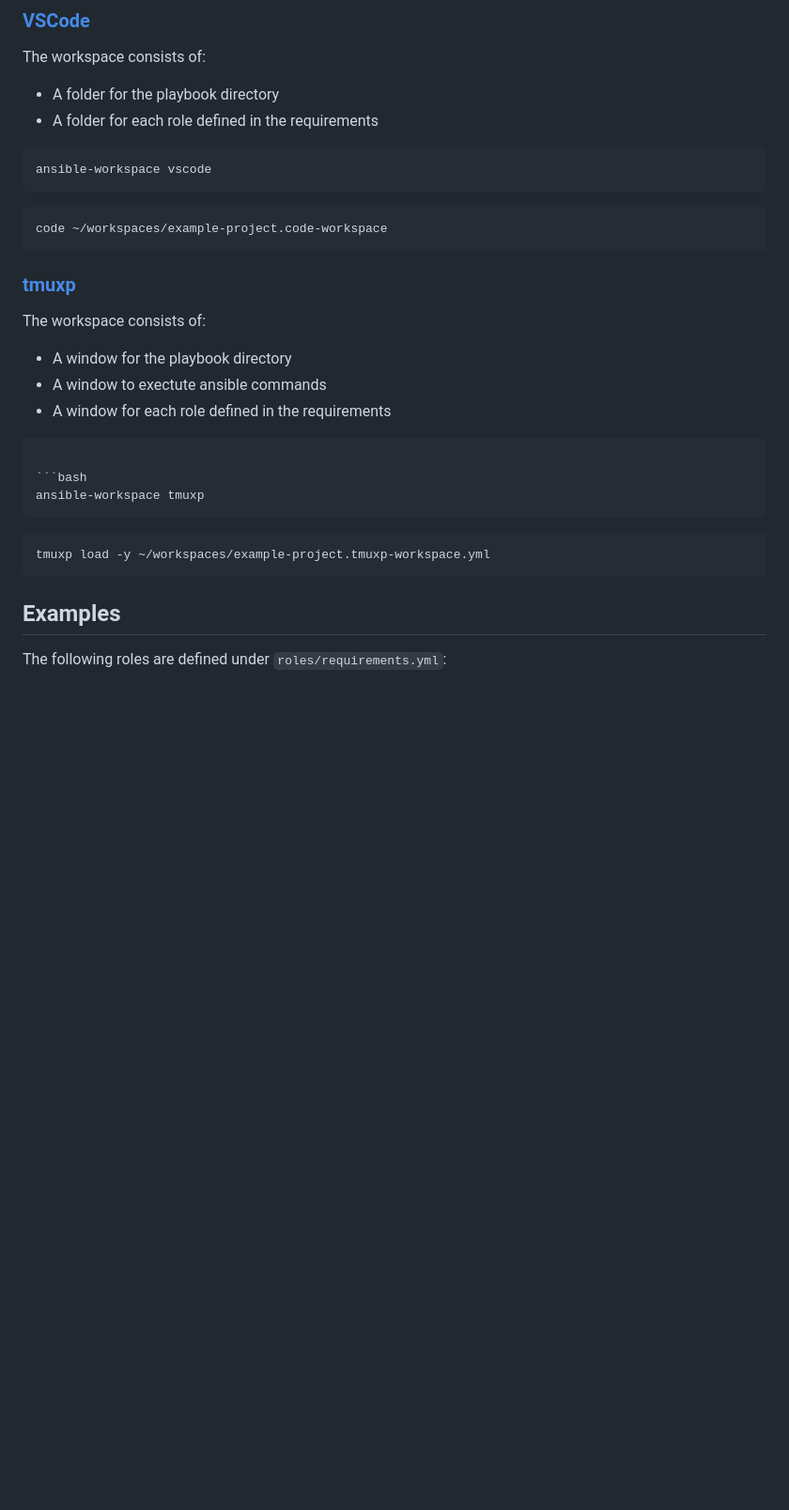
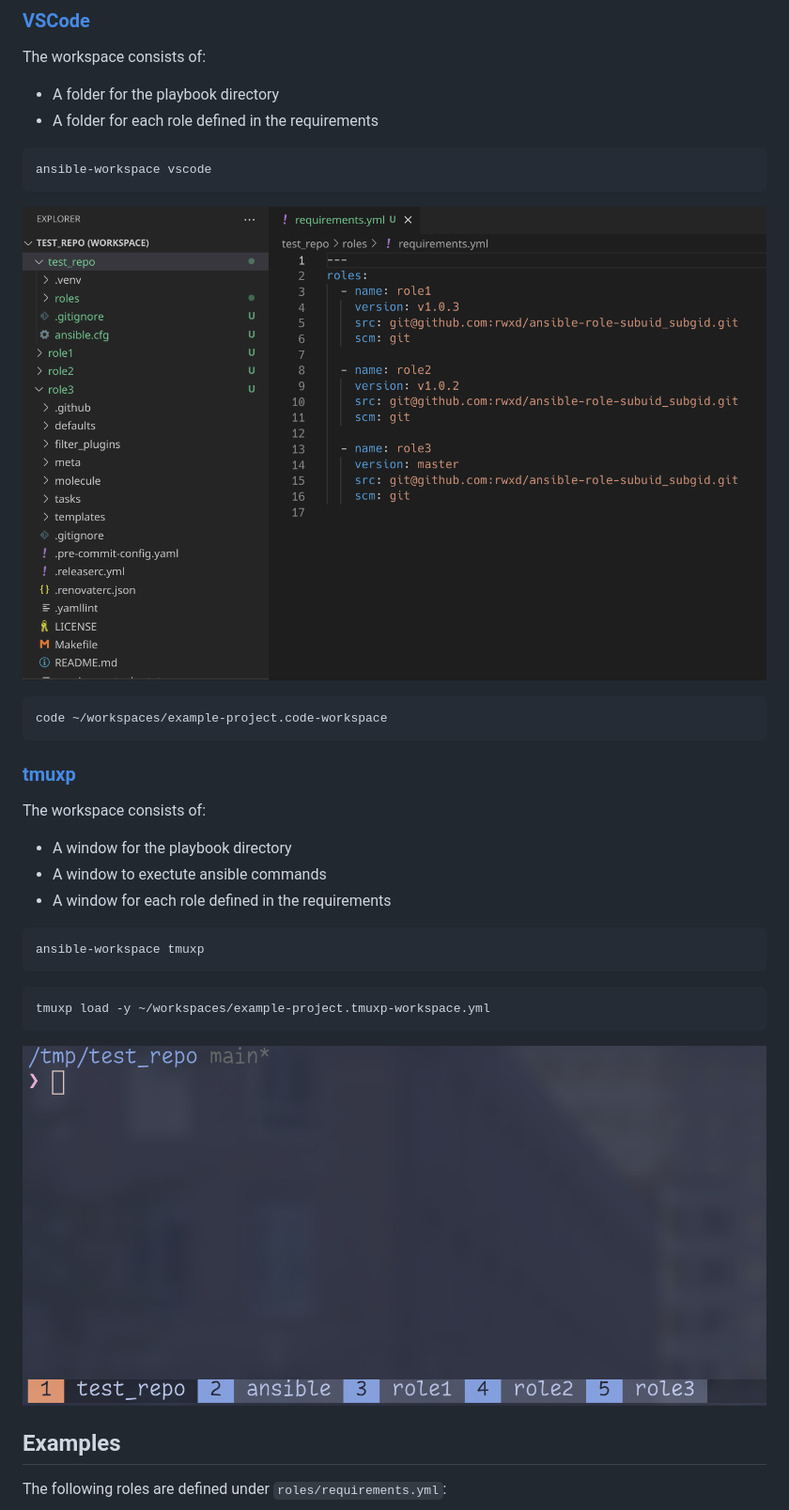
Before and after one commit to rwxd/ansible-workspace, a Markdown page: README.md, the part around the change. Shown at 94% size. Rendered like a GitHub page; pictures changed too: docs/tmuxp-example.png (added), docs/vscode-example.png (added); blank space fills up the shorter version.

Commit message:
docs(readme): added images

````diff
--- a/README.md
+++ b/README.md
@@ -44,6 +44,8 @@ The workspace consists of:
 ansible-workspace vscode
 ```
 
+![VSCode Workspace](./docs/vscode-example.png)
+
 ```bash
 code ~/workspaces/example-project.code-workspace
 ```
@@ -56,14 +58,14 @@ The workspace consists of:
 - A window for each role defined in the requirements
 
 ```bash
-
-```bash
 ansible-workspace tmuxp
 ```
 
 ```bash
 tmuxp load -y ~/workspaces/example-project.tmuxp-workspace.yml
 ```
+
+![Tmuxp Workspace](./docs/tmuxp-example.png)
 
 ## Examples
 
````
